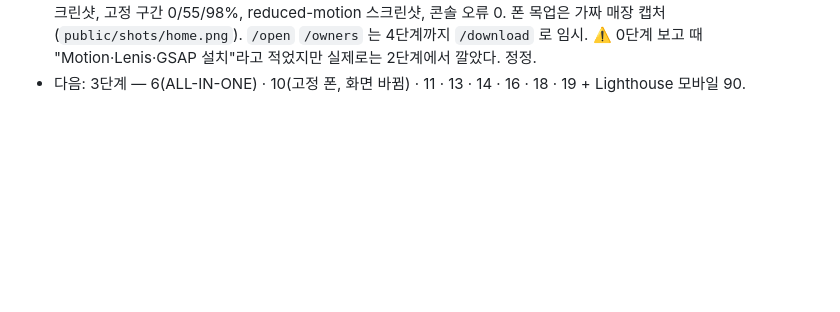
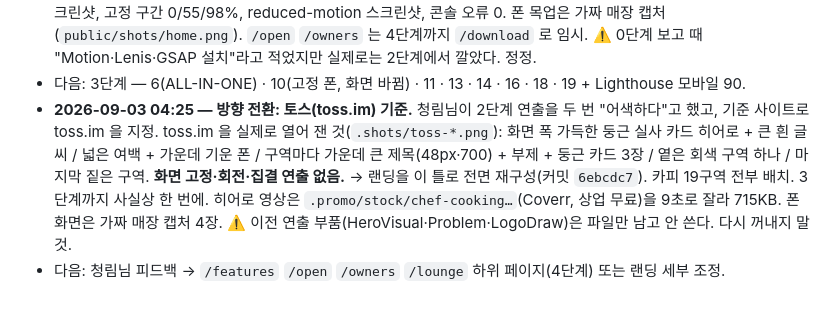
Before and after one commit to klim6211-tech/westore-site, a Markdown page: docs/plan-brand-site-2026-09-03.md, the part around the change. GitHub-like rendering; blank space fills up the shorter version.

Commit message:
설계안: 토스 기준으로 방향 전환 기록

```diff
--- a/docs/plan-brand-site-2026-09-03.md
+++ b/docs/plan-brand-site-2026-09-03.md
@@ -107,3 +107,11 @@
   폰 목업은 가짜 매장 캡처(`public/shots/home.png`). `/open` `/owners` 는 4단계까지 `/download` 로 임시.
   ⚠️ 0단계 보고 때 "Motion·Lenis·GSAP 설치"라고 적었지만 실제로는 2단계에서 깔았다. 정정.
 - 다음: 3단계 — 6(ALL-IN-ONE) · 10(고정 폰, 화면 바뀜) · 11 · 13 · 14 · 16 · 18 · 19 + Lighthouse 모바일 90.
+- **2026-09-03 04:25 — 방향 전환: 토스(toss.im) 기준.** 청림님이 2단계 연출을 두 번 "어색하다"고 했고,
+  기준 사이트로 toss.im 을 지정. toss.im 을 실제로 열어 잰 것(`.shots/toss-*.png`):
+  화면 폭 가득한 둥근 실사 카드 히어로 + 큰 흰 글씨 / 넓은 여백 + 가운데 기운 폰 / 구역마다 가운데 큰 제목(48px·700) +
+  부제 + 둥근 카드 3장 / 옅은 회색 구역 하나 / 마지막 짙은 구역. **화면 고정·회전·집결 연출 없음.**
+  → 랜딩을 이 틀로 전면 재구성(커밋 `6ebcdc7`). 카피 19구역 전부 배치. 3단계까지 사실상 한 번에.
+  히어로 영상은 `.promo/stock/chef-cooking…`(Coverr, 상업 무료)을 9초로 잘라 715KB. 폰 화면은 가짜 매장 캡처 4장.
+  ⚠️ 이전 연출 부품(HeroVisual·Problem·LogoDraw)은 파일만 남고 안 쓴다. 다시 꺼내지 말 것.
+- 다음: 청림님 피드백 → `/features` `/open` `/owners` `/lounge` 하위 페이지(4단계) 또는 랜딩 세부 조정.
```
